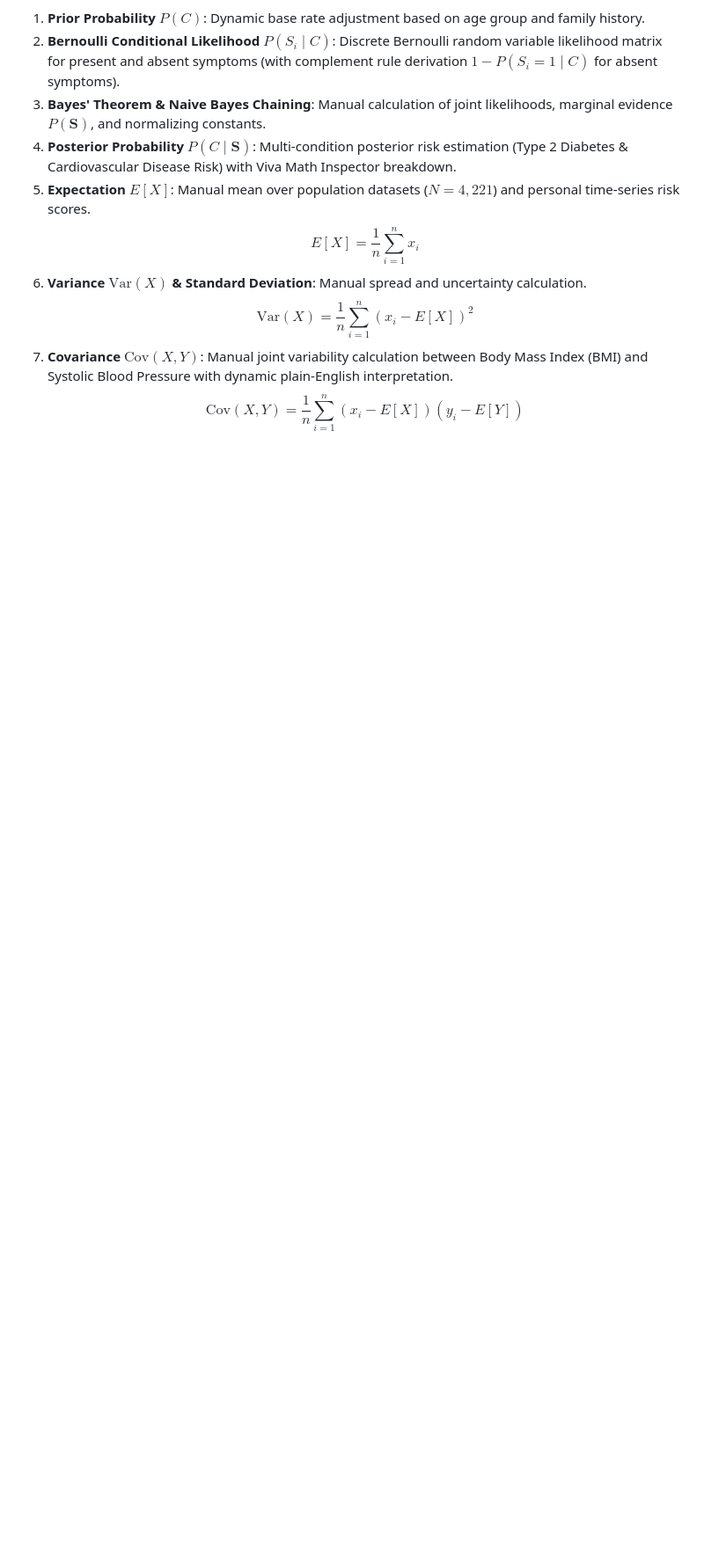
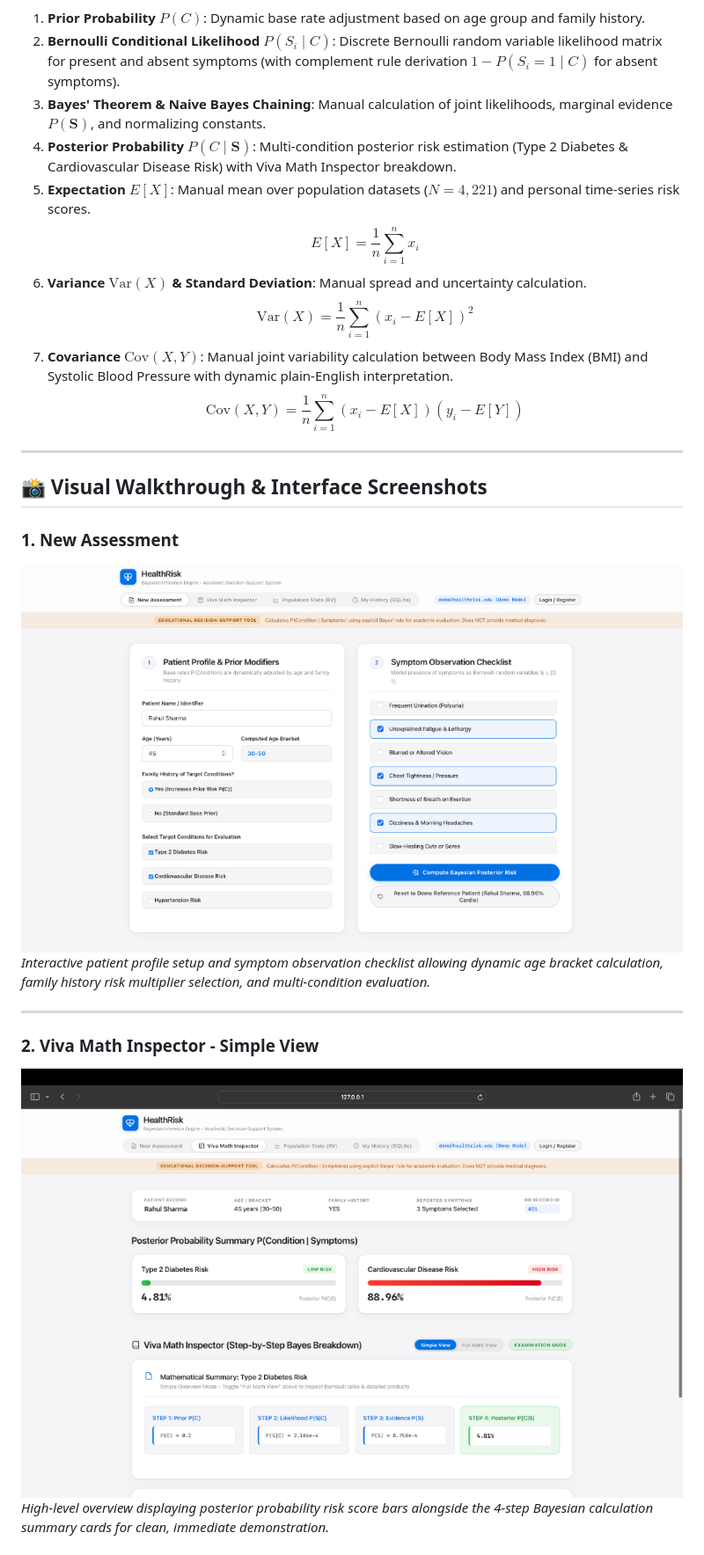
Before and after one commit to krishdugtal/HealthRisk---ML-Project-Unit-1, a Markdown page: README.md, the part around one of its changes. Shown at 88% size. GitHub-like rendering; pictures changed too: docs/assets/01_new_assessment.png (added), docs/assets/02_viva_math_inspector_simple_view.png (added); blank space fills up the shorter version.

Commit message:
Docs: Add UI screenshots and visual walkthrough section to README

```diff
--- a/README.md
+++ b/README.md
@@ -21,3 +21,18 @@
    $$\text{Var}(X) = \frac{1}{n} \sum_{i=1}^n (x_i - E[X])^2$$
 7. **Covariance $\text{Cov}(X, Y)$**: Manual joint variability calculation between Body Mass Index (BMI) and Systolic Blood Pressure with dynamic plain-English interpretation.
    $$\text{Cov}(X, Y) = \frac{1}{n} \sum_{i=1}^n (x_i - E[X])(y_i - E[Y])$$
+
+---
+
+## 📸 Visual Walkthrough & Interface Screenshots
+
+### 1. New Assessment
+![New Assessment](docs/assets/01_new_assessment.png)
+*Interactive patient profile setup and symptom observation checklist allowing dynamic age bracket calculation, family history risk multiplier selection, and multi-condition evaluation.*
+
+---
+
+### 2. Viva Math Inspector - Simple View
+![Viva Math Inspector - Simple View](docs/assets/02_viva_math_inspector_simple_view.png)
+*High-level overview displaying posterior probability risk score bars alongside the 4-step Bayesian calculation summary cards for clean, immediate demonstration.*
+
```
Also changed, not shown: other parts of README.md (+24 -0 lines), docs/assets/03_viva_math_inspector_math_view.png (added), docs/assets/04_population_stats_rv_kaggle.png (added), docs/assets/05_dataset_table.png (added).
